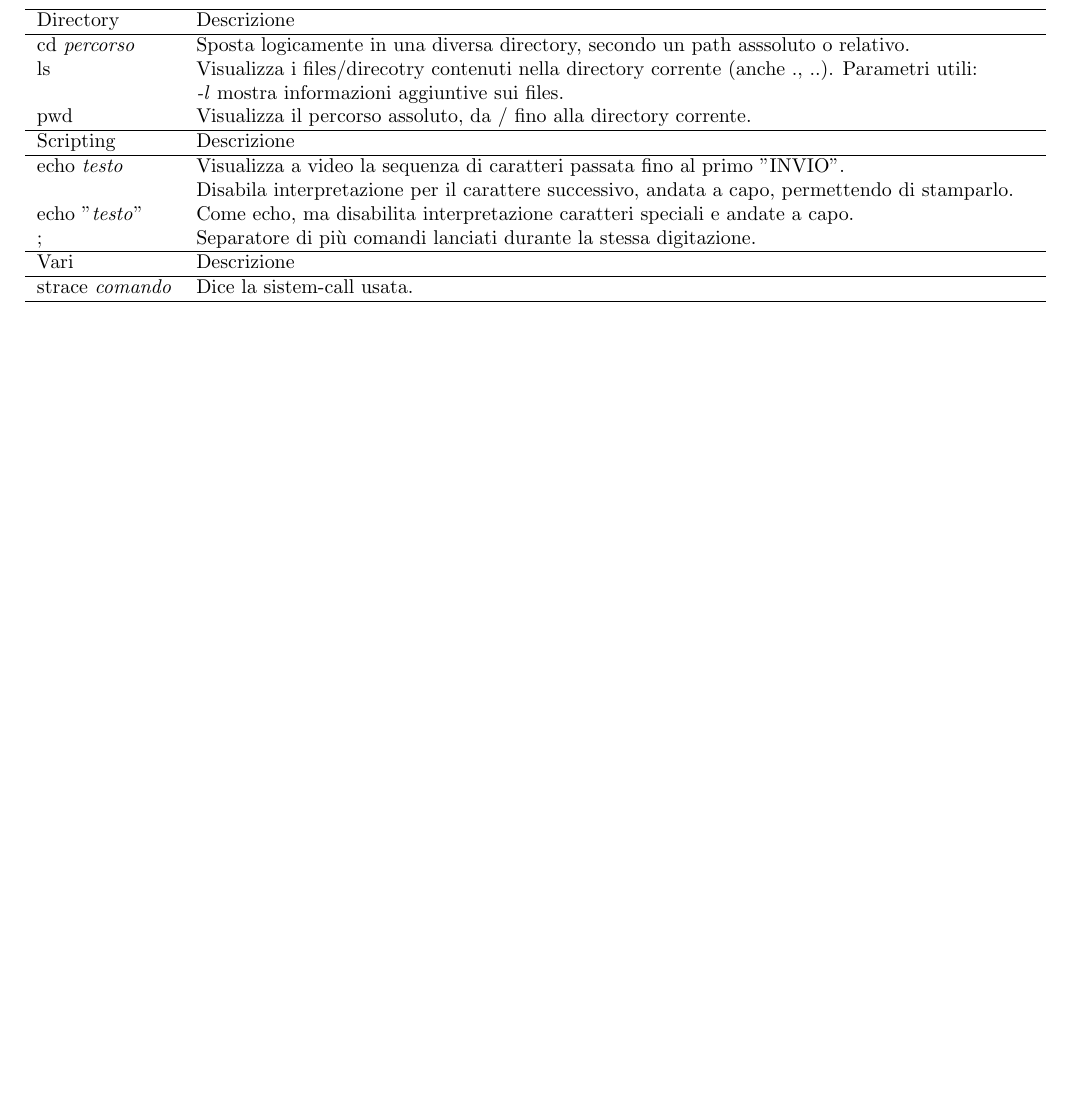
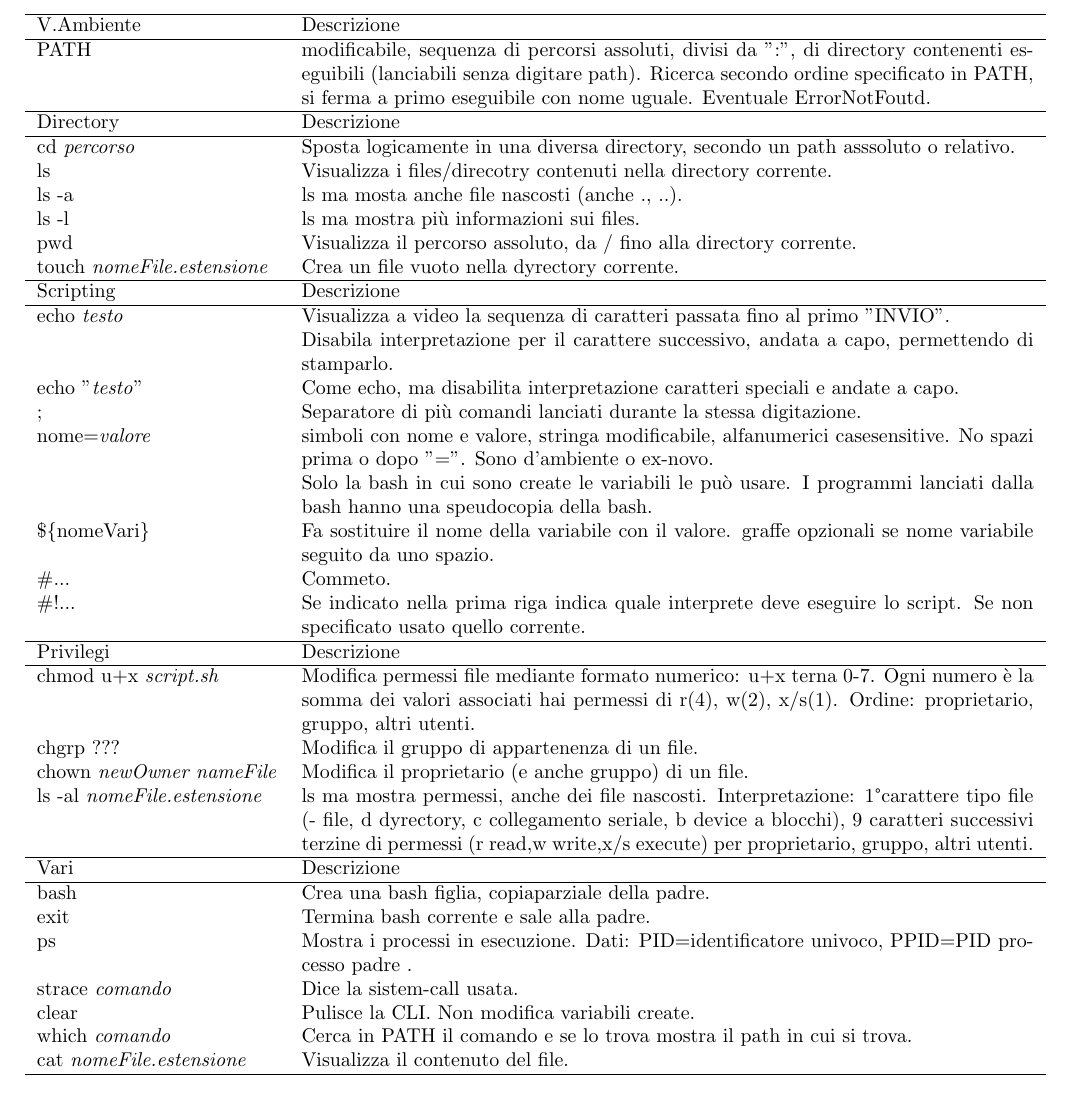
Before and after one commit to Mengo-OGC/SecondoAnnoUni, a LaTeX document (OS/OS.tex): part of the page before the commit and part of page 2 of 2 after it, cut at the place of the change, the shorter picture padded with empty space. Compiled offline with pdfLaTeX.

Commit message:
OS 23
Aggiornata mappa CLI con sezione permessi e continuata tabella comandi.

```diff
--- a/OS/OS.tex
+++ b/OS/OS.tex
@@ -13,22 +13,45 @@
 
 	\centering
 	{\large Comandi bath}\\[0.01\textheight]
+
 	\begin{tabularx}{\textwidth}{lX}
+	\sezione{V.Ambiente}
+	PATH & modificabile, sequenza di percorsi assoluti, divisi da ":", di directory contenenti eseguibili (lanciabili senza digitare path). Ricerca secondo ordine specificato in PATH, si ferma a primo eseguibile con nome uguale. Eventuale ErrorNotFoutd.\\
+
 	\sezione{Directory}
 	cd \textit{percorso} & Sposta logicamente in una diversa directory, secondo un path asssoluto o relativo.\\
-	ls & Visualizza i files/direcotry contenuti nella directory corrente (anche ., ..). Parametri utili:
-
-	\textit{-l} mostra informazioni aggiuntive sui files.\\
+	ls & Visualizza i files/direcotry contenuti nella directory corrente.\\
+	ls -a & ls ma mosta anche file nascosti (anche ., ..).\\
+	ls -l & ls ma mostra più informazioni sui files.\\
 	pwd & Visualizza il percorso assoluto, da / fino alla directory corrente.\\
+	touch \textit{nomeFile.estensione} & Crea un file vuoto nella dyrectory corrente.\\
 
 	\sezione{Scripting}
 	echo \textit{testo} & Visualizza a video la sequenza di caratteri passata fino al primo "INVIO".\\
 	\ & Disabila interpretazione per il carattere successivo, andata a capo, permettendo di stamparlo.\\
 	echo "\textit{testo}" & Come echo, ma disabilita interpretazione caratteri speciali e andate a capo.\\
 	; & Separatore di più comandi lanciati durante la stessa digitazione.\\
+	nome=\textit{valore} & simboli con nome e valore, stringa modificabile, alfanumerici casesensitive. No spazi prima o dopo "=". Sono d'ambiente o ex-novo.
+
+	Solo la bash in cui sono create le variabili le può usare. I programmi lanciati dalla bash hanno una speudocopia della bash.\\
+	\$\{nomeVari\} & Fa sostituire il nome della variabile con il valore. graffe opzionali se nome variabile seguito da uno spazio.\\
+	\#... & Commeto.\\
+	\#!... & Se indicato nella prima riga indica quale interprete deve eseguire lo script. Se non specificato usato quello corrente.\\
+
+	\sezione{Privilegi}
+	chmod u+x \textit{script.sh} & Modifica permessi file mediante formato numerico: u+x terna 0-7. Ogni numero è la somma dei valori associati hai permessi di r(4), w(2), x/s(1). Ordine: proprietario, gruppo, altri utenti.\\
+	chgrp ??? & Modifica il gruppo di appartenenza di un file.\\
+	chown \textit{newOwner nameFile} & Modifica il proprietario (e anche gruppo) di un file.\\
+	ls -al \textit{nomeFile.estensione} & ls ma mostra permessi, anche dei file nascosti. Interpretazione: 1°carattere tipo file (- file, d dyrectory, c collegamento seriale, b device a blocchi), 9 caratteri successivi terzine di permessi (r read,w write,x/s execute) per proprietario, gruppo, altri utenti. \\
 
 	\sezione{Vari}
+	bash & Crea una bash figlia, copiaparziale della padre.\\
+	exit & Termina bash corrente e sale alla padre.\\
+	ps & Mostra i processi in esecuzione. Dati: PID=identificatore univoco, PPID=PID processo padre .\\
 	strace \textit{comando} & Dice la sistem-call usata.\\
+	clear & Pulisce la CLI. Non modifica variabili create.\\
+	which \textit{comando} & Cerca in PATH il comando e se lo trova mostra il path in cui si trova. \\
+	cat \textit{nomeFile.estensione} & Visualizza il contenuto del file.\\
 	\hline
 	\end{tabularx}
 
```
Also changed, not shown: OS/MappeOs/01-CLI e Interprete dei comandi.pdf, OS/OS.pdf.
